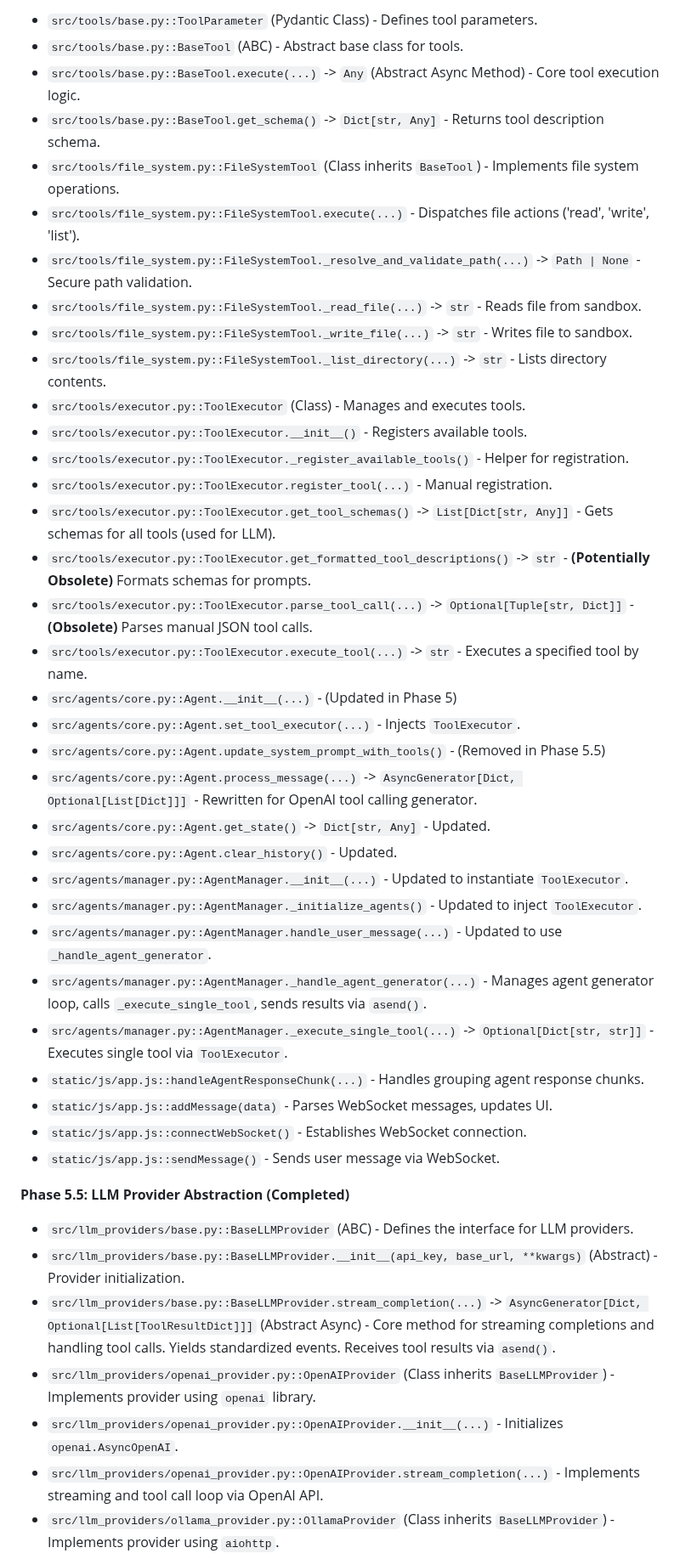
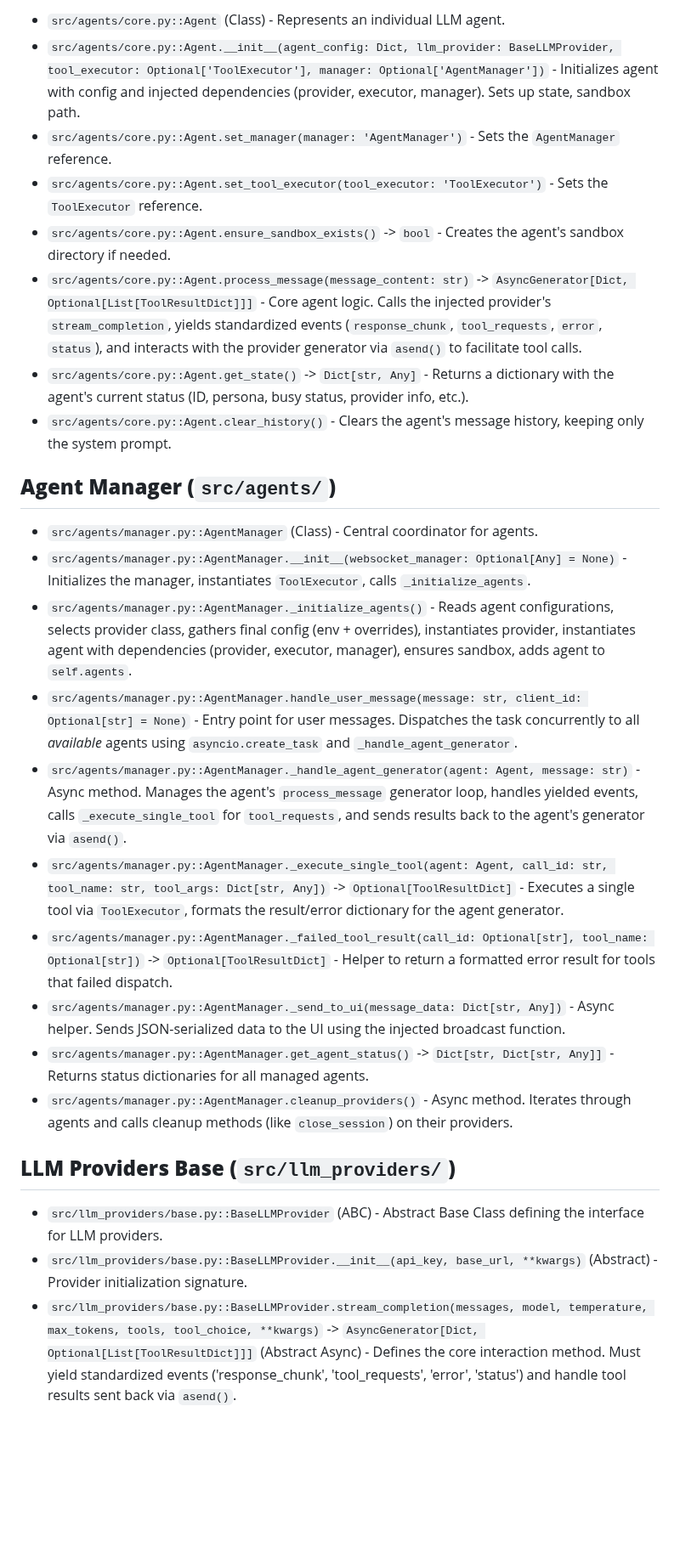
Before and after one commit to gaborkukucska/TrippleEffect, a Markdown page: helperfiles/FUNCTIONS_INDEX.md, the part around one of its changes. Shown at 85% size. Drawn GitHub-style; blank space fills up the shorter version.

```diff
--- a/helperfiles/FUNCTIONS_INDEX.md
+++ b/helperfiles/FUNCTIONS_INDEX.md
@@ -52,44 +35,29 @@ This file tracks the core functions/methods defined within the TrippleEffect fra
 
-*   `src/tools/base.py::ToolParameter` (Pydantic Class) - Defines tool parameters.
-*   `src/tools/base.py::BaseTool` (ABC) - Abstract base class for tools.
-*   `src/tools/base.py::BaseTool.execute(...)` -> `Any` (Abstract Async Method) - Core tool execution logic.
-*   `src/tools/base.py::BaseTool.get_schema()` -> `Dict[str, Any]` - Returns tool description schema.
-*   `src/tools/file_system.py::FileSystemTool` (Class inherits `BaseTool`) - Implements file system operations.
-*   `src/tools/file_system.py::FileSystemTool.execute(...)` - Dispatches file actions ('read', 'write', 'list').
-*   `src/tools/file_system.py::FileSystemTool._resolve_and_validate_path(...)` -> `Path | None` - Secure path validation.
-*   `src/tools/file_system.py::FileSystemTool._read_file(...)` -> `str` - Reads file from sandbox.
-*   `src/tools/file_system.py::FileSystemTool._write_file(...)` -> `str` - Writes file to sandbox.
-*   `src/tools/file_system.py::FileSystemTool._list_directory(...)` -> `str` - Lists directory contents.
-*   `src/tools/executor.py::ToolExecutor` (Class) - Manages and executes tools.
-*   `src/tools/executor.py::ToolExecutor.__init__()` - Registers available tools.
-*   `src/tools/executor.py::ToolExecutor._register_available_tools()` - Helper for registration.
-*   `src/tools/executor.py::ToolExecutor.register_tool(...)` - Manual registration.
-*   `src/tools/executor.py::ToolExecutor.get_tool_schemas()` -> `List[Dict[str, Any]]` - Gets schemas for all tools (used for LLM).
-*   `src/tools/executor.py::ToolExecutor.get_formatted_tool_descriptions()` -> `str` - **(Potentially Obsolete)** Formats schemas for prompts.
-*   `src/tools/executor.py::ToolExecutor.parse_tool_call(...)` -> `Optional[Tuple[str, Dict]]` - **(Obsolete)** Parses manual JSON tool calls.
-*   `src/tools/executor.py::ToolExecutor.execute_tool(...)` -> `str` - Executes a specified tool by name.
-*   `src/agents/core.py::Agent.__init__(...)` - (Updated in Phase 5)
-*   `src/agents/core.py::Agent.set_tool_executor(...)` - Injects `ToolExecutor`.
-*   `src/agents/core.py::Agent.update_system_prompt_with_tools()` - (Removed in Phase 5.5)
-*   `src/agents/core.py::Agent.process_message(...)` -> `AsyncGenerator[Dict, Optional[List[Dict]]]` - Rewritten for OpenAI tool calling generator.
-*   `src/agents/core.py::Agent.get_state()` -> `Dict[str, Any]` - Updated.
-*   `src/agents/core.py::Agent.clear_history()` - Updated.
-*   `src/agents/manager.py::AgentManager.__init__(...)` - Updated to instantiate `ToolExecutor`.
-*   `src/agents/manager.py::AgentManager._initialize_agents()` - Updated to inject `ToolExecutor`.
-*   `src/agents/manager.py::AgentManager.handle_user_message(...)` - Updated to use `_handle_agent_generator`.
-*   `src/agents/manager.py::AgentManager._handle_agent_generator(...)` - Manages agent generator loop, calls `_execute_single_tool`, sends results via `asend()`.
-*   `src/agents/manager.py::AgentManager._execute_single_tool(...)` -> `Optional[Dict[str, str]]` - Executes single tool via `ToolExecutor`.
-*   `static/js/app.js::handleAgentResponseChunk(...)` - Handles grouping agent response chunks.
-*   `static/js/app.js::addMessage(data)` - Parses WebSocket messages, updates UI.
-*   `static/js/app.js::connectWebSocket()` - Establishes WebSocket connection.
-*   `static/js/app.js::sendMessage()` - Sends user message via WebSocket.
+*   `src/agents/core.py::Agent` (Class) - Represents an individual LLM agent.
+*   `src/agents/core.py::Agent.__init__(agent_config: Dict, llm_provider: BaseLLMProvider, tool_executor: Optional['ToolExecutor'], manager: Optional['AgentManager'])` - Initializes agent with config and injected dependencies (provider, executor, manager). Sets up state, sandbox path.
+*   `src/agents/core.py::Agent.set_manager(manager: 'AgentManager')` - Sets the `AgentManager` reference.
+*   `src/agents/core.py::Agent.set_tool_executor(tool_executor: 'ToolExecutor')` - Sets the `ToolExecutor` reference.
+*   `src/agents/core.py::Agent.ensure_sandbox_exists()` -> `bool` - Creates the agent's sandbox directory if needed.
+*   `src/agents/core.py::Agent.process_message(message_content: str)` -> `AsyncGenerator[Dict, Optional[List[ToolResultDict]]]` - Core agent logic. Calls the injected provider's `stream_completion`, yields standardized events (`response_chunk`, `tool_requests`, `error`, `status`), and interacts with the provider generator via `asend()` to facilitate tool calls.
+*   `src/agents/core.py::Agent.get_state()` -> `Dict[str, Any]` - Returns a dictionary with the agent's current status (ID, persona, busy status, provider info, etc.).
+*   `src/agents/core.py::Agent.clear_history()` - Clears the agent's message history, keeping only the system prompt.
 
-**Phase 5.5: LLM Provider Abstraction (Completed)**
+## **Agent Manager (`src/agents/`)**
 
-*   `src/llm_providers/base.py::BaseLLMProvider` (ABC) - Defines the interface for LLM providers.
-*   `src/llm_providers/base.py::BaseLLMProvider.__init__(api_key, base_url, **kwargs)` (Abstract) - Provider initialization.
-*   `src/llm_providers/base.py::BaseLLMProvider.stream_completion(...)` -> `AsyncGenerator[Dict, Optional[List[ToolResultDict]]]` (Abstract Async) - Core method for streaming completions and handling tool calls. Yields standardized events. Receives tool results via `asend()`.
-*   `src/llm_providers/openai_provider.py::OpenAIProvider` (Class inherits `BaseLLMProvider`) - Implements provider using `openai` library.
-*   `src/llm_providers/openai_provider.py::OpenAIProvider.__init__(...)` - Initializes `openai.AsyncOpenAI`.
-*   `src/llm_providers/openai_provider.py::OpenAIProvider.stream_completion(...)` - Implements streaming and tool call loop via OpenAI API.
-*   `src/llm_providers/ollama_provider.py::OllamaProvider` (Class inherits `BaseLLMProvider`) - Implements provider using `aiohttp`.
+*   `src/agents/manager.py::AgentManager` (Class) - Central coordinator for agents.
+*   `src/agents/manager.py::AgentManager.__init__(websocket_manager: Optional[Any] = None)` - Initializes the manager, instantiates `ToolExecutor`, calls `_initialize_agents`.
+*   `src/agents/manager.py::AgentManager._initialize_agents()` - Reads agent configurations, selects provider class, gathers final config (env + overrides), instantiates provider, instantiates agent with dependencies (provider, executor, manager), ensures sandbox, adds agent to `self.agents`.
+*   `src/agents/manager.py::AgentManager.handle_user_message(message: str, client_id: Optional[str] = None)` - Entry point for user messages. Dispatches the task concurrently to all *available* agents using `asyncio.create_task` and `_handle_agent_generator`.
+*   `src/agents/manager.py::AgentManager._handle_agent_generator(agent: Agent, message: str)` - Async method. Manages the agent's `process_message` generator loop, handles yielded events, calls `_execute_single_tool` for `tool_requests`, and sends results back to the agent's generator via `asend()`.
+*   `src/agents/manager.py::AgentManager._execute_single_tool(agent: Agent, call_id: str, tool_name: str, tool_args: Dict[str, Any])` -> `Optional[ToolResultDict]` - Executes a single tool via `ToolExecutor`, formats the result/error dictionary for the agent generator.
+*   `src/agents/manager.py::AgentManager._failed_tool_result(call_id: Optional[str], tool_name: Optional[str])` -> `Optional[ToolResultDict]` - Helper to return a formatted error result for tools that failed dispatch.
+*   `src/agents/manager.py::AgentManager._send_to_ui(message_data: Dict[str, Any])` - Async helper. Sends JSON-serialized data to the UI using the injected broadcast function.
+*   `src/agents/manager.py::AgentManager.get_agent_status()` -> `Dict[str, Dict[str, Any]]` - Returns status dictionaries for all managed agents.
+*   `src/agents/manager.py::AgentManager.cleanup_providers()` - Async method. Iterates through agents and calls cleanup methods (like `close_session`) on their providers.
+
+## **LLM Providers Base (`src/llm_providers/`)**
+
+*   `src/llm_providers/base.py::BaseLLMProvider` (ABC) - Abstract Base Class defining the interface for LLM providers.
+*   `src/llm_providers/base.py::BaseLLMProvider.__init__(api_key, base_url, **kwargs)` (Abstract) - Provider initialization signature.
+*   `src/llm_providers/base.py::BaseLLMProvider.stream_completion(messages, model, temperature, max_tokens, tools, tool_choice, **kwargs)` -> `AsyncGenerator[Dict, Optional[List[ToolResultDict]]]` (Abstract Async) - Defines the core interaction method. Must yield standardized events ('response_chunk', 'tool_requests', 'error', 'status') and handle tool results sent back via `asend()`.
+
```
Also changed, not shown: other parts of helperfiles/FUNCTIONS_INDEX.md (+71 -52 lines).
